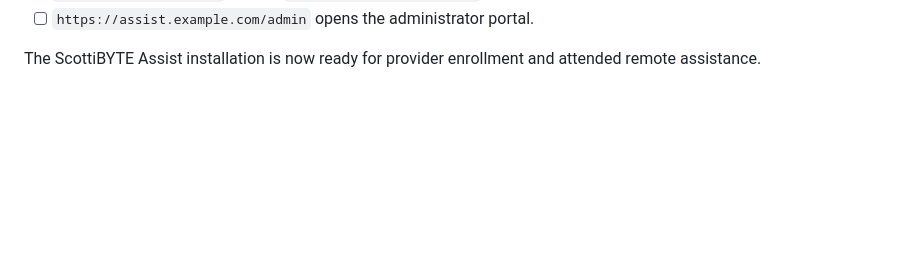
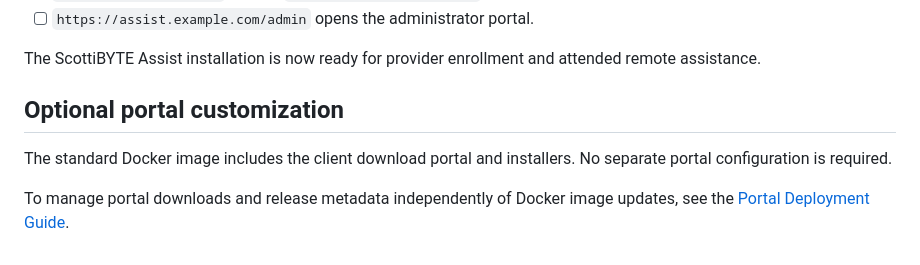
Before and after one commit to ScottiBYTE/scottibyte-assist, a Markdown page: docs/installation.md, the part around the change. Rendered like a GitHub page; blank space fills up the shorter version.

```diff
--- a/docs/installation.md
+++ b/docs/installation.md
@@ -924,3 +924,9 @@ A new ScottiBYTE Assist installation is ready when:
 
 The ScottiBYTE Assist installation is now ready for provider enrollment
 and attended remote assistance.
+
+## Optional portal customization
+
+The standard Docker image includes the client download portal and installers. No separate portal configuration is required.
+
+To manage portal downloads and release metadata independently of Docker image updates, see the [Portal Deployment Guide](portal-deployment.md).
```
Also changed, not shown: README.md (+6 -0 lines).
